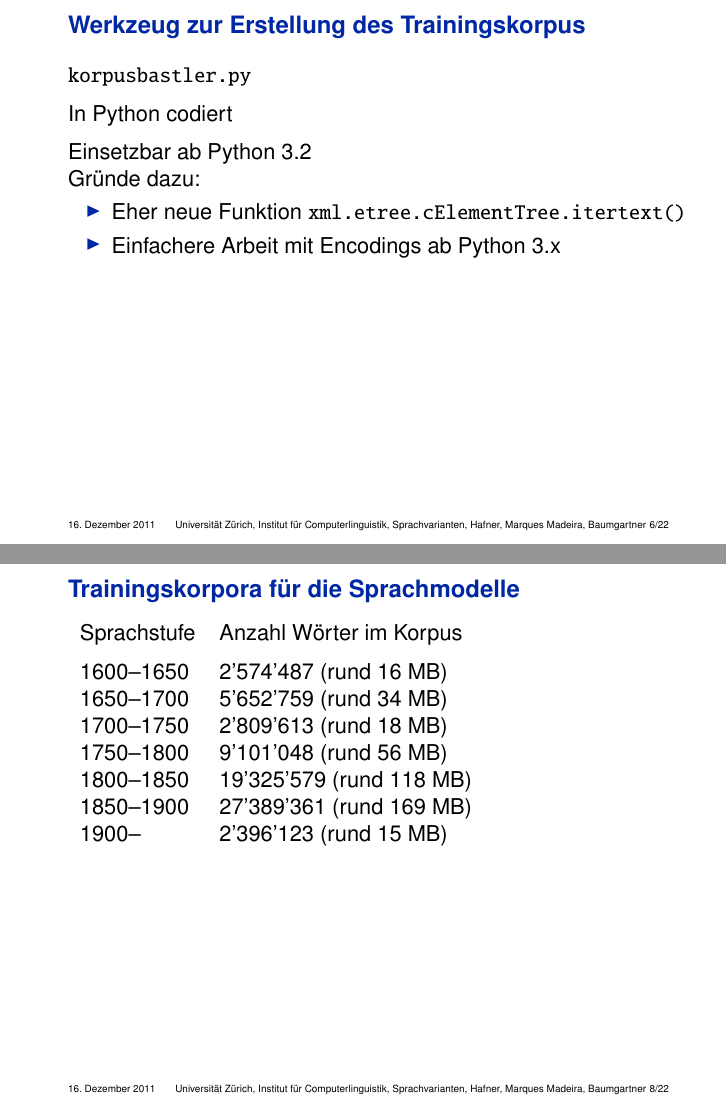
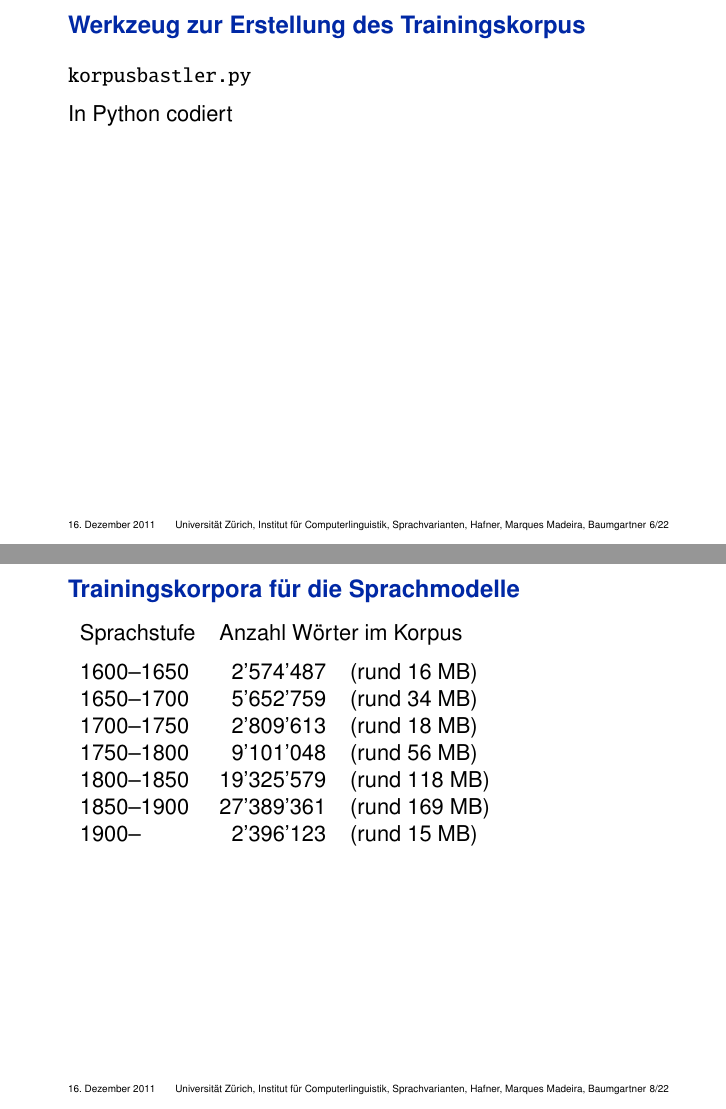
Before and after one commit to 2mh/OLdPhras-langvar, LaTeX slides (folien/nlphist.tex): pages 8 and 12 of 51, joined at a grey line. Compiled offline with pdfLaTeX.

Commit message:
folien upgedatet

```diff
--- a/folien/nlphist.tex
+++ b/folien/nlphist.tex
@@ -114,15 +114,15 @@ Dozenten: Dr. Cerstin Mahlow, Dr.-Ing. Michael Piotrowski}
   \vspace*{1ex}
 
   In Python codiert
-  \vspace*{1ex}
-
-  Einsetzbar ab Python 3.2
-
-  Gründe dazu:
-  \begin{itemize}
-  \item Eher neue Funktion \texttt{xml.etree.cElementTree.itertext()}
-  \item Einfachere Arbeit mit Encodings ab Python 3.x
-  \end{itemize}
+%  \vspace*{1ex}
+%
+%  Einsetzbar ab Python 3.2
+%
+%  Gründe dazu:
+%  \begin{itemize}
+%  \item Eher neue Funktion \texttt{xml.etree.cElementTree.itertext()}
+%  \item Einfachere Arbeit mit Encodings ab Python 3.x
+%  \end{itemize}
 \end{frame}
 
 \begin{frame}
@@ -158,17 +158,16 @@ Dozenten: Dr. Cerstin Mahlow, Dr.-Ing. Michael Piotrowski}
 
 \begin{frame}
   \frametitle{Trainingskorpora für die Sprachmodelle}
-  \begin{tabular}{ll}
-  Sprachstufe & Anzahl Wörter im Korpus
+  \begin{tabular}{lrl}
+  Sprachstufe & \multicolumn{2}{l}{Anzahl Wörter im Korpus}
   \vspace*{1ex}\\
-  1600--1650 & 2'574'487 (rund 16 MB)\\
-  1650--1700 & 5'652'759 (rund 34 MB)\\
-  1700--1750 & 2'809'613 (rund 18 MB)\\
-  1750--1800 & 9'101'048 (rund 56 MB)\\
-  1800--1850 & 19'325'579 (rund 118 MB)\\
-  1850--1900 & 27'389'361 (rund 169 MB)\\
-  1900--     & 2'396'123 (rund 15 MB)
-
+  1600--1650 & 2'574'487 &(rund 16 MB)\\
+  1650--1700 & 5'652'759 &(rund 34 MB)\\
+  1700--1750 & 2'809'613 &(rund 18 MB)\\
+  1750--1800 & 9'101'048 &(rund 56 MB)\\
+  1800--1850 & 19'325'579 &(rund 118 MB)\\
+  1850--1900 & 27'389'361 &(rund 169 MB)\\
+  1900--     & 2'396'123 &(rund 15 MB)
   \end{tabular}
 \end{frame}
 
```
Also changed, not shown: folien/nlphist.tex (22 more changed lines).
